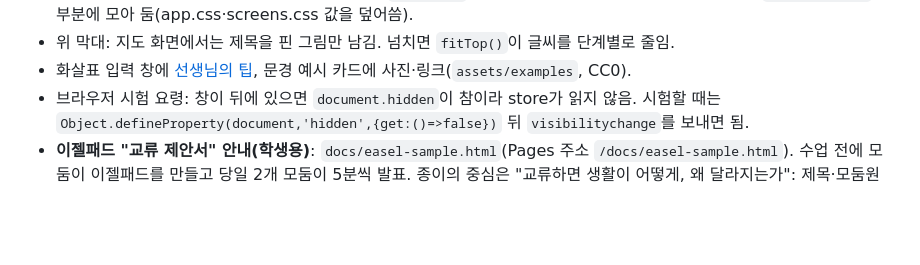
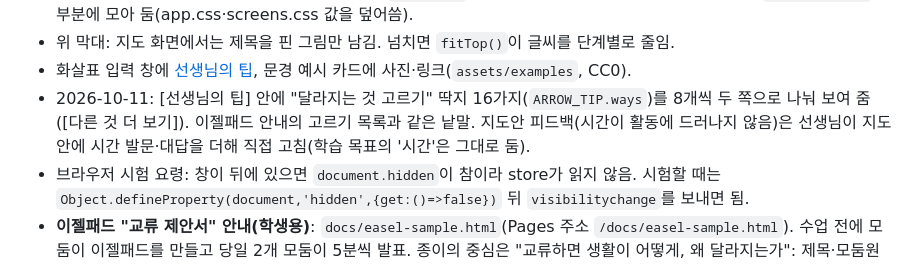
Before and after one commit to jcteacher7/gyeongbuk-resource-map, a Markdown page: CLAUDE.md, the part around the change. GitHub-like rendering; blank space fills up the shorter version.

Commit message:
안내서에 최근 상태 적기
Co-Authored-By: Claude Opus 5.5 <noreply@anthropic.com>

```diff
--- a/CLAUDE.md
+++ b/CLAUDE.md
@@ -26,6 +26,7 @@
 - **2026-10-10 만드는 순서 3번(다듬기) 1차 완료.** 선생님 디자인 도구 `jcteacher7/webapp-design-tools`(impeccable)의 점검 기준(audit, craft-floor, animate)을 읽고 따름. 도구의 실행 프로그램(외부에서 내려받는 바이너리)은 실행하지 않음. 점검용 스크립트 `tools/audit.js`(누르는 곳 44px, 글씨 14px, 잘림, 대비 4.5:1, 지도 글자 겹침)를 만들어 화면 16개를 재고 고침: 핀 44px, 대비 낮은 색 진하게, 작은 글씨 키움, 겹치는 핀 밀어내기(`spread`), 자원 이름 두 줄, 작은 단추 키움, 키보드 초점 표시, 고른 화살표 위 이유 딱지 통통(`why-badge`). 다시 재서 문제 없음 확인. 다듬기 CSS는 `css/board.css` 끝부분에 모아 둠(app.css·screens.css 값을 덮어씀).
 - 위 막대: 지도 화면에서는 제목을 핀 그림만 남김. 넘치면 `fitTop()`이 글씨를 단계별로 줄임.
 - 화살표 입력 창에 [선생님의 팁](`ARROW_TIP`), 문경 예시 카드에 사진·링크(`assets/examples`, CC0).
+- 2026-10-11: [선생님의 팁] 안에 "달라지는 것 고르기" 딱지 16가지(`ARROW_TIP.ways`)를 8개씩 두 쪽으로 나눠 보여 줌([다른 것 더 보기]). 이젤패드 안내의 고르기 목록과 같은 낱말. 지도안 피드백(시간이 활동에 드러나지 않음)은 선생님이 지도안에 시간 발문·대답을 더해 직접 고침(학습 목표의 '시간'은 그대로 둠).
 - 브라우저 시험 요령: 창이 뒤에 있으면 `document.hidden`이 참이라 store가 읽지 않음. 시험할 때는 `Object.defineProperty(document,'hidden',{get:()=>false})` 뒤 `visibilitychange`를 보내면 됨.
 - **이젤패드 "교류 제안서" 안내(학생용)**: `docs/easel-sample.html`(Pages 주소 `/docs/easel-sample.html`). 수업 전에 모둠이 이젤패드를 만들고 당일 2개 모둠이 5분씩 발표. 종이의 중심은 "교류하면 생활이 어떻게, 왜 달라지는가": 제목·모둠원 이름 → 핵심 질문 → 과거(한 줄) ↓ 현재(많은 것/부족한 것) ↓ 미래(노란 큰 틀, 선생님이 과거·현재·미래라는 말을 쓰기로 함) 안에 가운데 달라진 우리 지역 + 둘레 세 지역(주고받는 것, AI로 만든 교류 후 그림, 한 문장, "함께!" 만드는 것) → 맨 아래 우리 지역의 답(서로 채워요/함께 만들어요/그래서 달라져요). 자원 지도와 화살표는 종이에 옮기지 않고 태블릿으로 보여 줌. 배치는 자유(예시 8가지). 종이를 옆으로 보면 지역끼리 이어지고(공간), 위에서 아래로 보면 옛날에서 앞으로 흐르게(시간) 짬. 옛날 칸은 앱의 "옛날과 비교"에서 가져옴.
 - **질문은 두 층(선생님 결정).** 이젤패드 맨 위에는 **탐구 질문** "가진 것이 서로 다른 지역이 교류하면, 사람들이 살아가는 방식은 어떻게 달라질까?"를 쓰고(맨 아래가 그 답), 수업 전체의 핵심 질문은 아래 문장으로 챗봇·모둠 문장 화면에만 보임.
```
